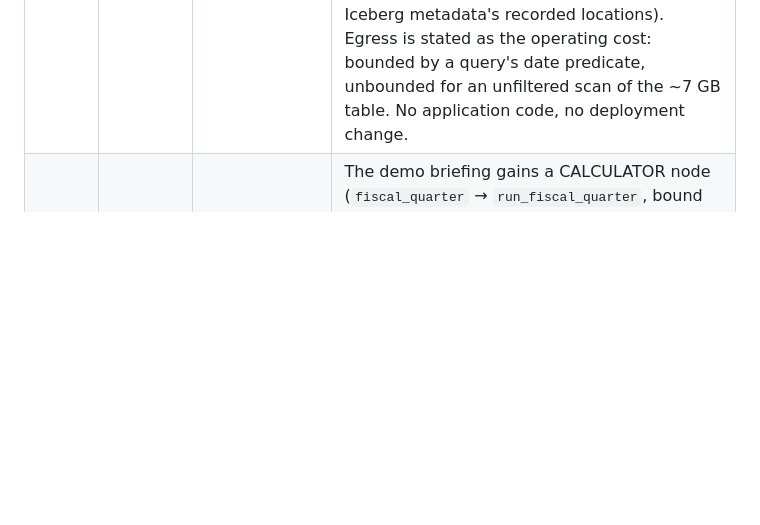
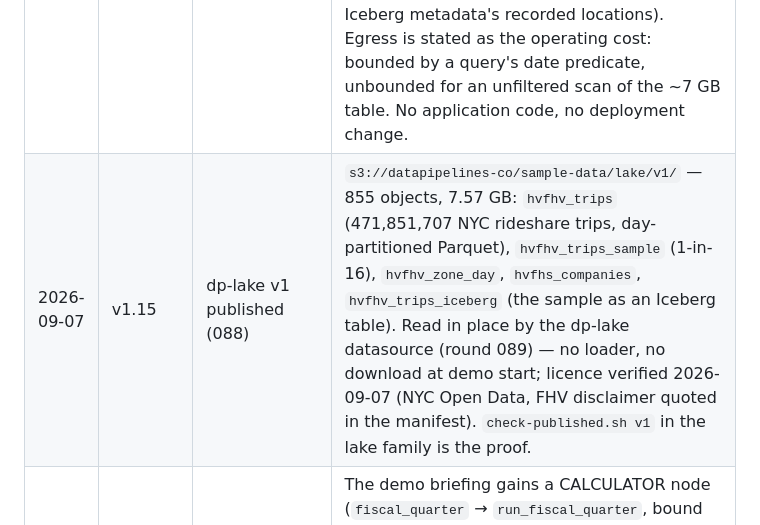
Before and after one commit to msabiransari/datapipelines, a Markdown page: docs/deployment.md, the part around the change. Drawn GitHub-style; blank space fills up the shorter version.

Commit message:
docs(deployment): dp-lake v1 published — the row

```diff
--- a/docs/deployment.md
+++ b/docs/deployment.md
@@ -894,6 +894,7 @@ operator.
 | Date | Version | Author | Change |
 |---|---|---|---|
 | 2026-09-07 | v1.15 | 088 dp-lake data | **Appendix B gains a third sample-data family, `dp-lake`** — NYC TLC High Volume FHV (Uber/Lyft/Via/Juno) trips published at `s3://datapipelines-co/sample-data/lake/<version>/` as Parquet partitioned by `pickup_date`, a 1-in-16 sample, a zone/day pre-aggregate and an Apache Iceberg copy of the sample. New section "**dp-lake — the family with no loader**": it is **read in place**, so there is no compose profile, no loader service and no `--demo` flag — the datasource that reads it (dialect `lake`, `sample-lake`) is round 089, and the showcase pipeline ships in its own `scripts/sample-data/content/examples-lake.json` that no deployment loads yet. The drift-guards section gains `scripts/sample-data-lake/check-published.sh --family lake <version>` and says why it is a separate script (no `examples.json`; it checks object hashes, the licence gate and the Iceberg metadata's recorded locations). Egress is stated as the operating cost: bounded by a query's date predicate, unbounded for an unfiltered scan of the ~7 GB table. No application code, no deployment change. |
+| 2026-09-07 | v1.15 | dp-lake v1 published (088) | `s3://datapipelines-co/sample-data/lake/v1/` — 855 objects, 7.57 GB: `hvfhv_trips` (471,851,707 NYC rideshare trips, day-partitioned Parquet), `hvfhv_trips_sample` (1-in-16), `hvfhv_zone_day`, `hvfhs_companies`, `hvfhv_trips_iceberg` (the sample as an Iceberg table). Read in place by the dp-lake datasource (round 089) — no loader, no download at demo start; licence verified 2026-09-07 (NYC Open Data, FHV disclaimer quoted in the manifest). `check-published.sh v1` in the lake family is the proof. |
 | 2026-09-07 | v1.14 | mobility v6 (082) | The demo briefing gains a CALCULATOR node (`fiscal_quarter` → `run_fiscal_quarter`, bound as the first caller column) so the feature is visible out of the box; data files unchanged; baselines re-keyed. Pin → `SAMPLE_VERSION=v6` in `deploy/env/defaults.env`; `check-published.sh v6` byte-identical. |
 | 2026-09-06 | v1.13 | mobility v5 + trade v4 (077 mandatory folders) | Both artifact sets republish with every template id under a folder (`nyc/mobility/…`, `nyc/reference/…`, `nyc/weather/…`, `trade/…`) — 13 of 25 demo templates were flat and are refused by 077's rule at seed time. Data files unchanged in content. Pins → `SAMPLE_VERSION=v5`, `SAMPLE_TRADE_VERSION=v4`; `check-published.sh v5` / `--family trade v4` byte-identical on publish. |
 | 2026-09-06 | v1.13 | 081 one env file | The `deploy/` layout is **two env files**: tracked `deploy/env/defaults.env` (every non-secret variable with the value this deployment ships) then git-ignored `deploy/secrets.env`, in that order under every loader, with `deploy/secrets.env.example` as the template that names every variable. The five files 075 put under `deploy/env/` (`laptop.env`, `demo.env`, `example.env`, `posture/development.env`, `posture/hardened.env`) are deleted; §6.2, §6.3A and Appendix B's raw-compose recipe use the two-file list. `deploy/compose.laptop-infra.yml` starts its Postgres and Redis from `SPRING_DATASOURCE_PASSWORD` / `DATAPIPELINES_REDIS_PASSWORD`, removing the laptop's load-order inversion. `./app.sh --scaffold` writes `deploy/secrets.env` from the template and stops, so the admin address can be set before the one-time seed; `--start` waits until the app is actually healthy (up to `HEALTH_WAIT_SECONDS`, default 360) instead of reporting the HEALTHCHECK deadline as a failure, and `--status` prints the seeded login too. |
```
